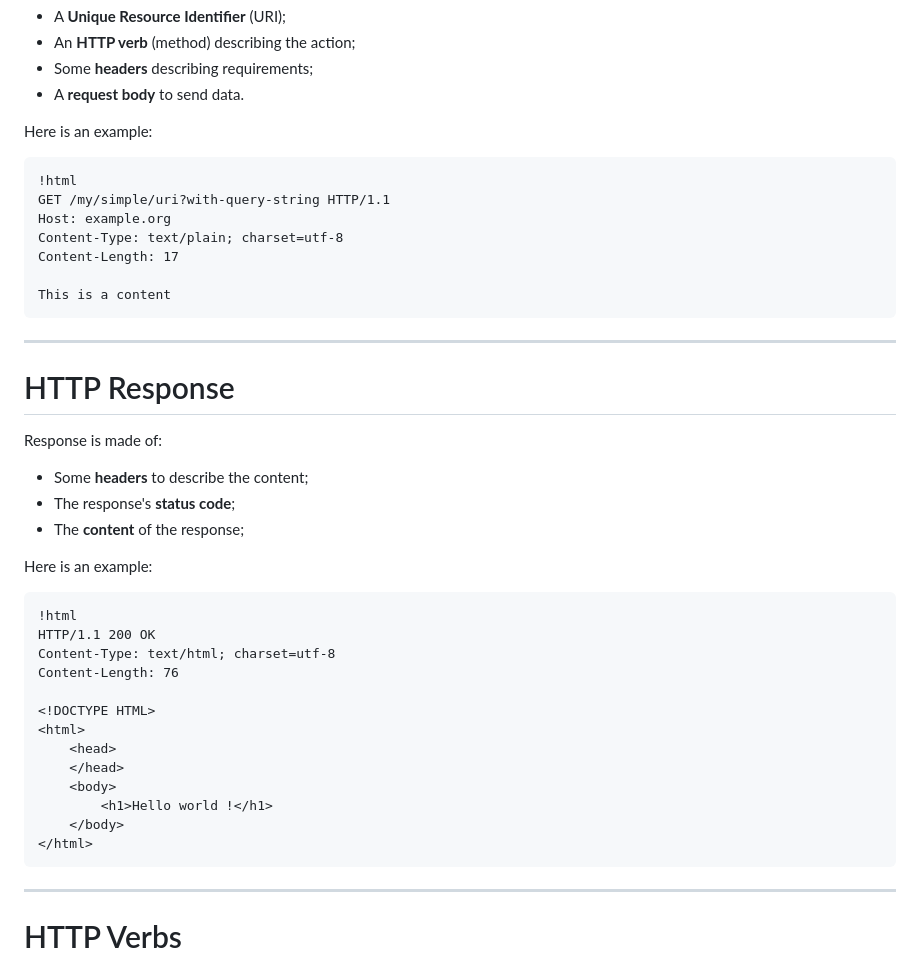
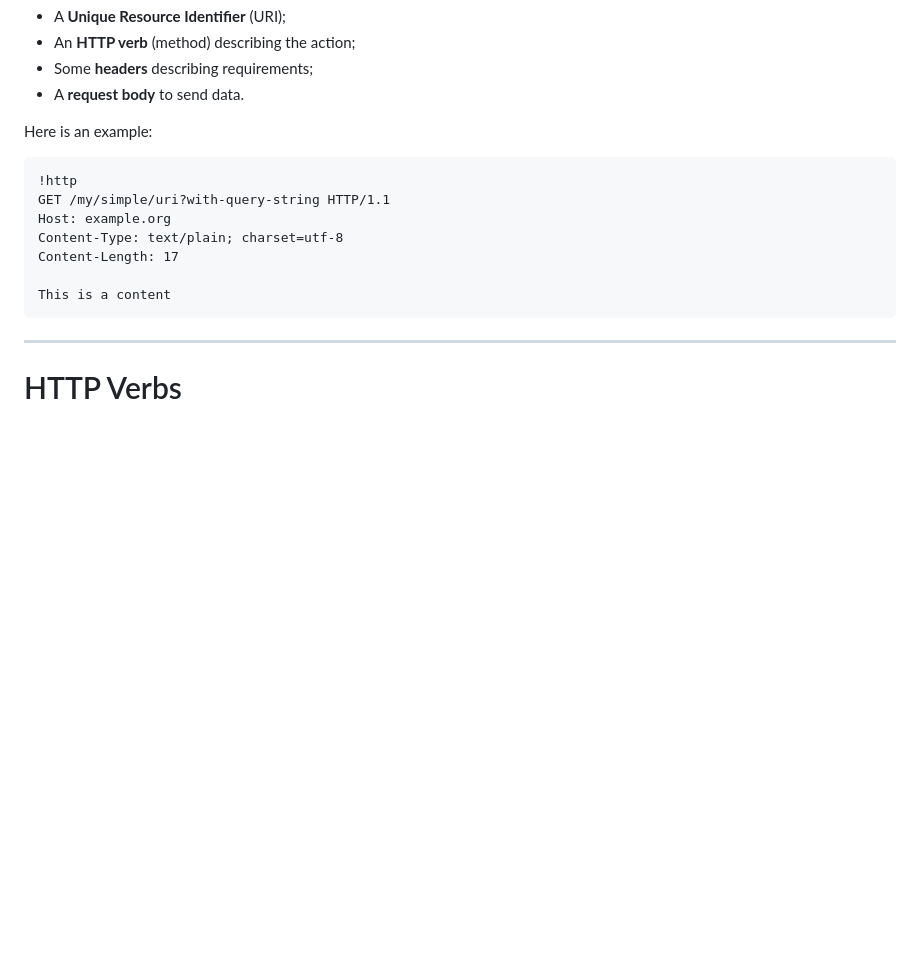
Before and after one commit to willdurand-edu/php-slides, a Markdown page: src/common/04_client_server.md, the part around the change printed below. GitHub-like rendering; blank space fills up the shorter version.

```diff
--- a/src/common/04_client_server.md
+++ b/src/common/04_client_server.md
@@ -48,39 +48,13 @@ Request is made of:
 
 Here is an example:
 
-    !html
+    !http
     GET /my/simple/uri?with-query-string HTTP/1.1
     Host: example.org
     Content-Type: text/plain; charset=utf-8
     Content-Length: 17
 
     This is a content
-
----
-
-# HTTP Response
-
-Response is made of:
-
-* Some **headers** to describe the content;
-* The response's **status code**;
-* The **content** of the response;
-
-Here is an example:
-
-    !html
-    HTTP/1.1 200 OK
-    Content-Type: text/html; charset=utf-8
-    Content-Length: 76
-
-    <!DOCTYPE HTML>
-    <html>
-        <head>
-        </head>
-        <body>
-            <h1>Hello world !</h1>
-        </body>
-    </html>
 
 ---
 
```
Also changed, not shown: other parts of src/common/04_client_server.md (+103 -1 lines), src/agenda/isima-php.md (+2 -2 lines), src/common/09_databases.md (+24 -0 lines), src/images/rmm0.png (added), src/images/rmm1.png (added), src/images/rmm2.png (added).
